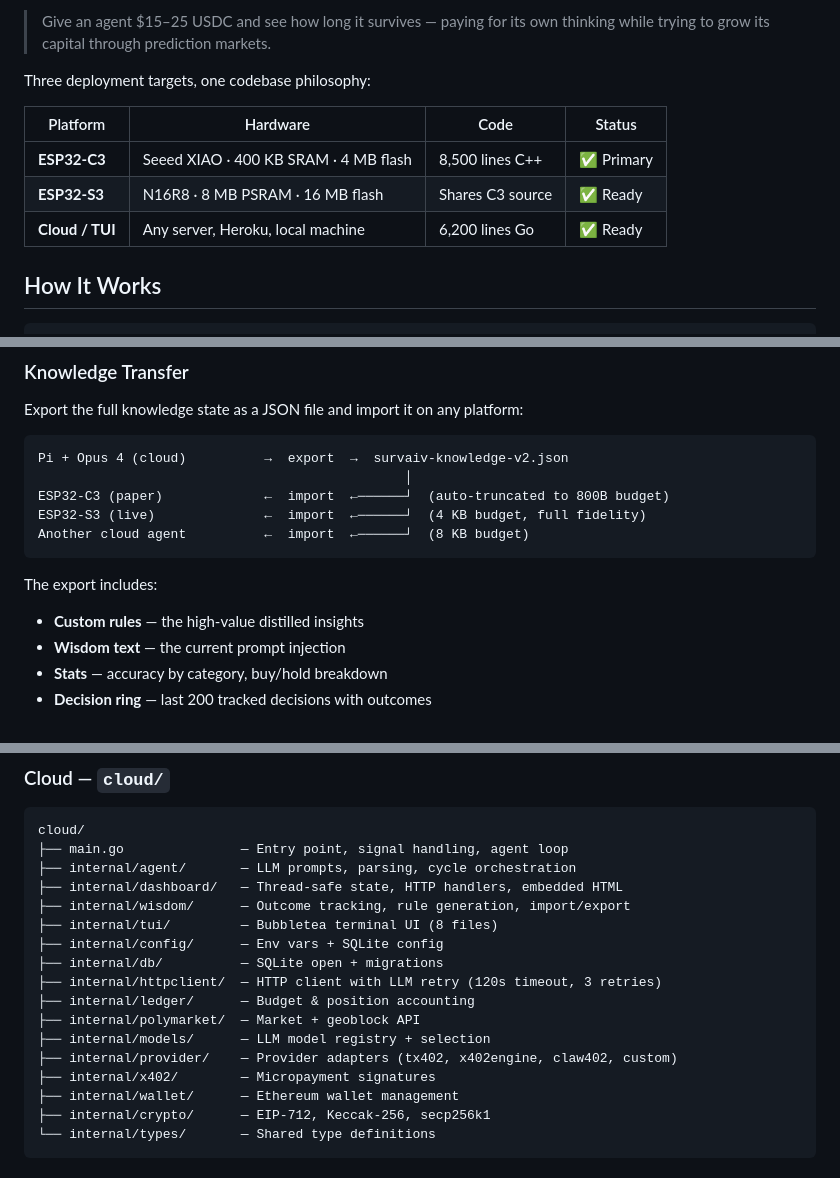
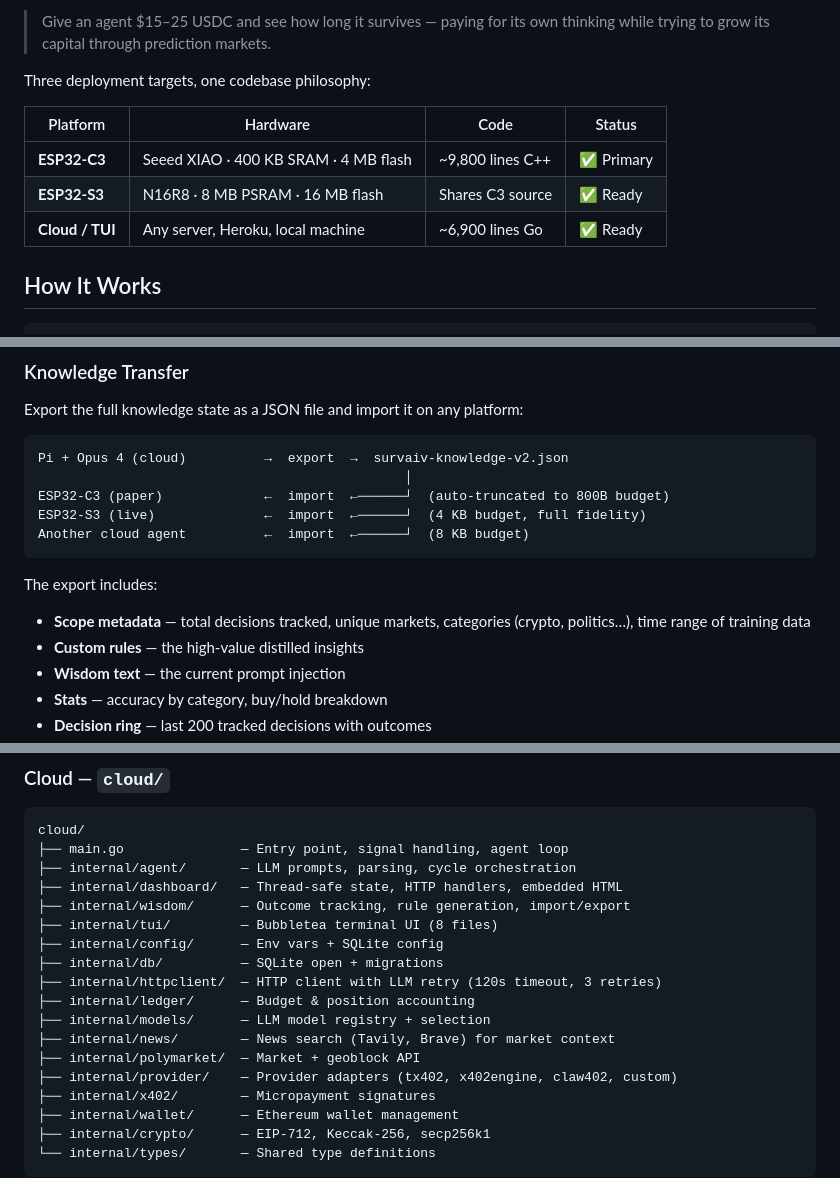
Before and after one commit to KaSt/survAIv, a Markdown page: README.md, 3 parts joined by grey strips. Rendered like a GitHub page.

````diff
--- a/README.md
+++ b/README.md
@@ -8,9 +8,9 @@ Three deployment targets, one codebase philosophy:
 
 | Platform | Hardware | Code | Status |
 |----------|----------|------|--------|
-| **ESP32-C3** | Seeed XIAO · 400 KB SRAM · 4 MB flash | 8,500 lines C++ | ✅ Primary |
+| **ESP32-C3** | Seeed XIAO · 400 KB SRAM · 4 MB flash | ~9,800 lines C++ | ✅ Primary |
 | **ESP32-S3** | N16R8 · 8 MB PSRAM · 16 MB flash | Shares C3 source | ✅ Ready |
-| **Cloud / TUI** | Any server, Heroku, local machine | 6,200 lines Go | ✅ Ready |
+| **Cloud / TUI** | Any server, Heroku, local machine | ~6,900 lines Go | ✅ Ready |
 
 ## How It Works
 
@@ -234,6 +251,7 @@ Another cloud agent          ←  import  ←──────┘  (8 KB budget
 ```
 
 The export includes:
+- **Scope metadata** — total decisions tracked, unique markets, categories (crypto, politics…), time range of training data
 - **Custom rules** — the high-value distilled insights
 - **Wisdom text** — the current prompt injection
 - **Stats** — accuracy by category, buy/hold breakdown
@@ -328,8 +357,9 @@ cloud/
 ├── internal/db/          — SQLite open + migrations
 ├── internal/httpclient/  — HTTP client with LLM retry (120s timeout, 3 retries)
 ├── internal/ledger/      — Budget & position accounting
+├── internal/models/      — LLM model registry + selection
+├── internal/news/        — News search (Tavily, Brave) for market context
 ├── internal/polymarket/  — Market + geoblock API
-├── internal/models/      — LLM model registry + selection
 ├── internal/provider/    — Provider adapters (tx402, x402engine, claw402, custom)
 ├── internal/x402/        — Micropayment signatures
 ├── internal/wallet/      — Ethereum wallet management
````
Also changed, not shown: other parts of README.md (+32 -4 lines).
